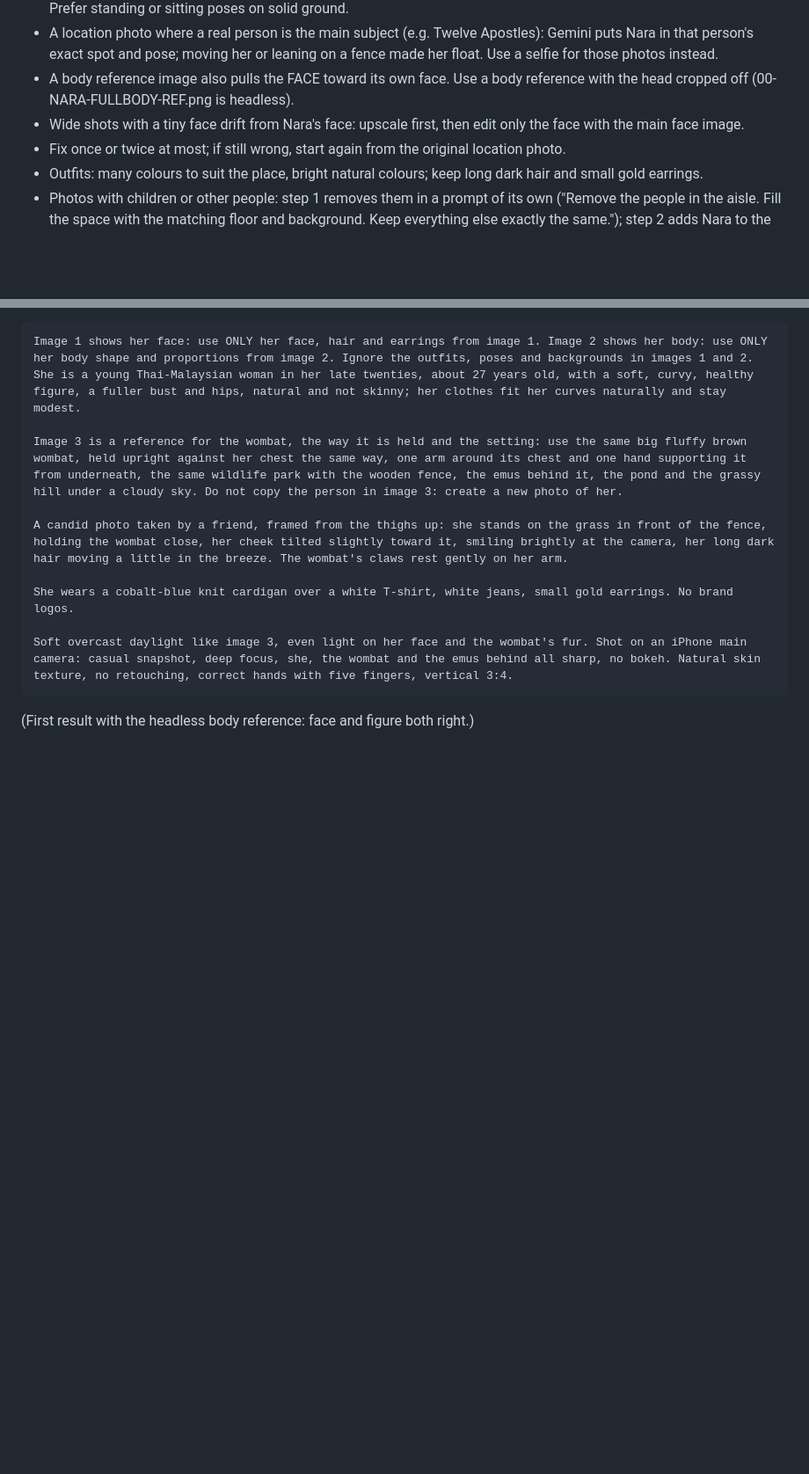
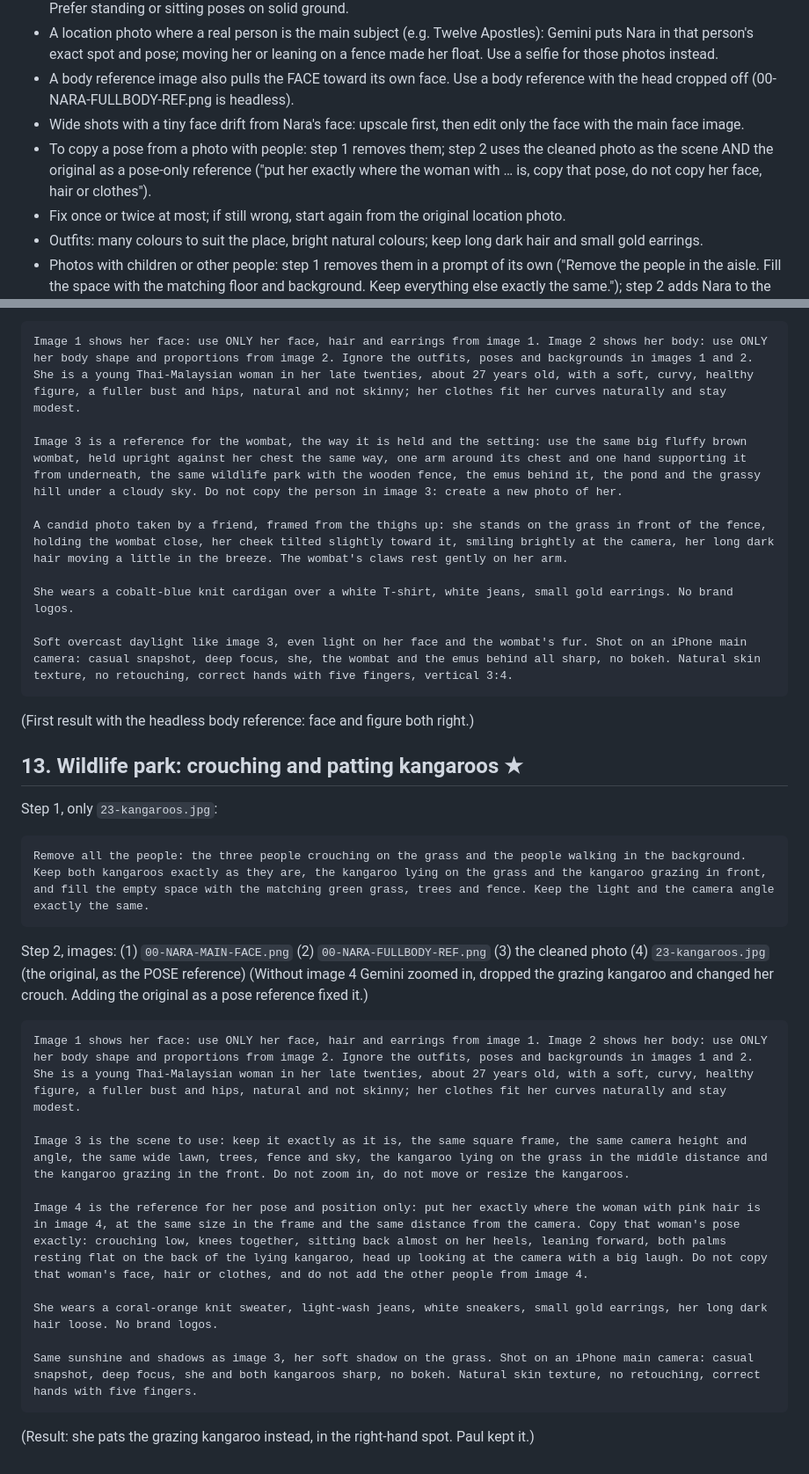
Before and after one commit to namchasang/paulperthailab, a Markdown page: podcast/travel/approved-prompts.md, 2 parts joined by grey strips. Shown at 88% size. Rendered like a GitHub page; blank space fills up the shorter version.

Commit message:
Approved travel photo 13: patting kangaroos; lesson on pose references
Co-Authored-By: Claude Opus 5.5 <noreply@anthropic.com>
Claude-Session: https://claude.ai/code/session_01Govfbv93J6eYY2SQnWTgvc

````diff
--- a/podcast/travel/approved-prompts.md
+++ b/podcast/travel/approved-prompts.md
@@ -13,6 +13,7 @@ Images are in Nara Studio > Library. Face reference for all new travel photos: `
 - A location photo where a real person is the main subject (e.g. Twelve Apostles): Gemini puts Nara in that person's exact spot and pose; moving her or leaning on a fence made her float. Use a selfie for those photos instead.
 - A body reference image also pulls the FACE toward its own face. Use a body reference with the head cropped off (00-NARA-FULLBODY-REF.png is headless).
 - Wide shots with a tiny face drift from Nara's face: upscale first, then edit only the face with the main face image.
+- To copy a pose from a photo with people: step 1 removes them; step 2 uses the cleaned photo as the scene AND the original as a pose-only reference ("put her exactly where the woman with … is, copy that pose, do not copy her face, hair or clothes").
 - Fix once or twice at most; if still wrong, start again from the original location photo.
 - Outfits: many colours to suit the place, bright natural colours; keep long dark hair and small gold earrings.
 - Photos with children or other people: step 1 removes them in a prompt of its own ("Remove the people in the aisle. Fill the space with the matching floor and background. Keep everything else exactly the same."); step 2 adds Nara to the cleaned photo. Gemini refused when the location photo showed a child's face clearly (Busselton train, 6 Nov 2026): crop or clean the photo first.
@@ -196,3 +197,23 @@ She wears a cobalt-blue knit cardigan over a white T-shirt, white jeans, small g
 Soft overcast daylight like image 3, even light on her face and the wombat's fur. Shot on an iPhone main camera: casual snapshot, deep focus, she, the wombat and the emus behind all sharp, no bokeh. Natural skin texture, no retouching, correct hands with five fingers, vertical 3:4.
 ```
 (First result with the headless body reference: face and figure both right.)
+
+## 13. Wildlife park: crouching and patting kangaroos  ★
+Step 1, only `23-kangaroos.jpg`:
+```
+Remove all the people: the three people crouching on the grass and the people walking in the background. Keep both kangaroos exactly as they are, the kangaroo lying on the grass and the kangaroo grazing in front, and fill the empty space with the matching green grass, trees and fence. Keep the light and the camera angle exactly the same.
+```
+Step 2, images: (1) `00-NARA-MAIN-FACE.png` (2) `00-NARA-FULLBODY-REF.png` (3) the cleaned photo (4) `23-kangaroos.jpg` (the original, as the POSE reference)
+(Without image 4 Gemini zoomed in, dropped the grazing kangaroo and changed her crouch. Adding the original as a pose reference fixed it.)
+```
+Image 1 shows her face: use ONLY her face, hair and earrings from image 1. Image 2 shows her body: use ONLY her body shape and proportions from image 2. Ignore the outfits, poses and backgrounds in images 1 and 2. She is a young Thai-Malaysian woman in her late twenties, about 27 years old, with a soft, curvy, healthy figure, a fuller bust and hips, natural and not skinny; her clothes fit her curves naturally and stay modest.
+
+Image 3 is the scene to use: keep it exactly as it is, the same square frame, the same camera height and angle, the same wide lawn, trees, fence and sky, the kangaroo lying on the grass in the middle distance and the kangaroo grazing in the front. Do not zoom in, do not move or resize the kangaroos.
+
+Image 4 is the reference for her pose and position only: put her exactly where the woman with pink hair is in image 4, at the same size in the frame and the same distance from the camera. Copy that woman's pose exactly: crouching low, knees together, sitting back almost on her heels, leaning forward, both palms resting flat on the back of the lying kangaroo, head up looking at the camera with a big laugh. Do not copy that woman's face, hair or clothes, and do not add the other people from image 4.
+
+She wears a coral-orange knit sweater, light-wash jeans, white sneakers, small gold earrings, her long dark hair loose. No brand logos.
+
+Same sunshine and shadows as image 3, her soft shadow on the grass. Shot on an iPhone main camera: casual snapshot, deep focus, she and both kangaroos sharp, no bokeh. Natural skin texture, no retouching, correct hands with five fingers.
+```
+(Result: she pats the grazing kangaroo instead, in the right-hand spot. Paul kept it.)
````
